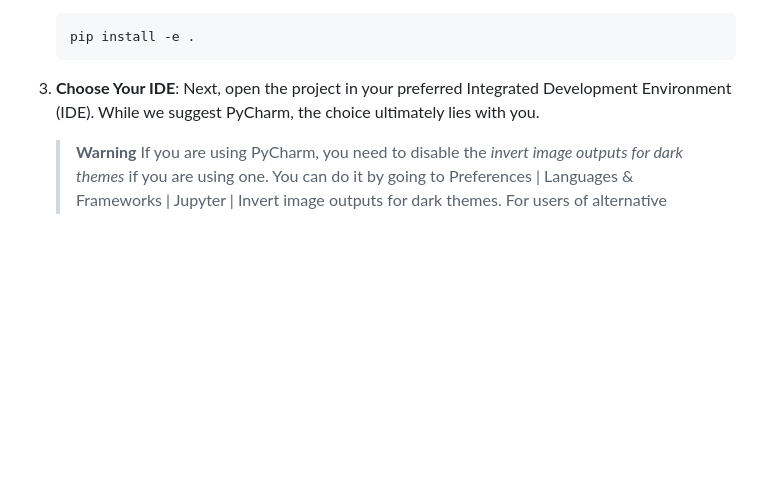
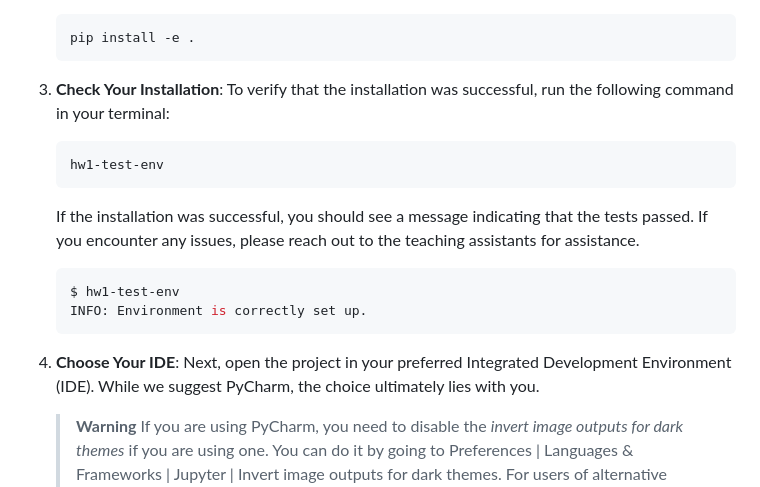
Before and after one commit to urob-ctu/classification, a Markdown page: README.md, the part around the change. Drawn GitHub-style; blank space fills up the shorter version.

````diff
--- a/README.md
+++ b/README.md
@@ -108,7 +108,22 @@ To begin your journey with this assignment, follow these simple steps:
     pip install -e .
     ```
 
-3. **Choose Your IDE**: Next, open the project in your preferred Integrated Development Environment (IDE). While we
+3. **Check Your Installation**: To verify that the installation was successful, run the following command in your
+   terminal:
+
+    ```shell
+    hw1-test-env
+    ```
+
+    If the installation was successful, you should see a message indicating that the tests passed. If you encounter any
+    issues, please reach out to the teaching assistants for assistance.
+
+    ```shell
+    $ hw1-test-env
+    INFO: Environment is correctly set up.
+    ```
+
+4. **Choose Your IDE**: Next, open the project in your preferred Integrated Development Environment (IDE). While we
    suggest PyCharm, the choice ultimately lies with you.
 
    > **Warning**
````
